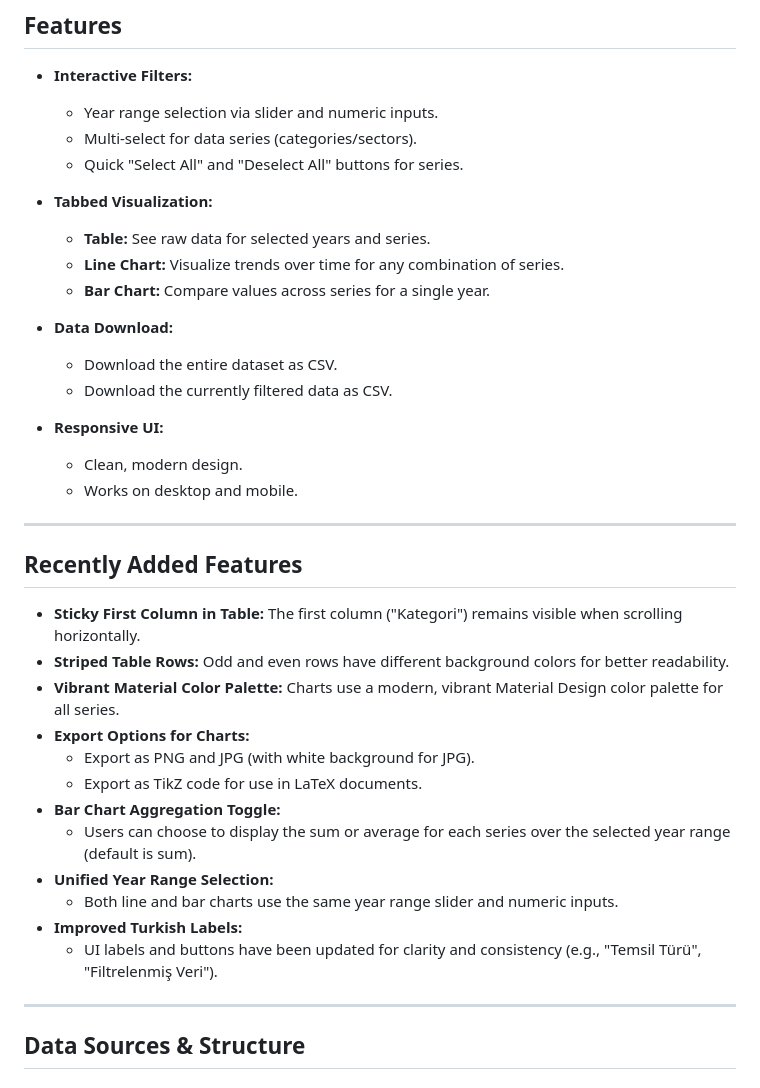
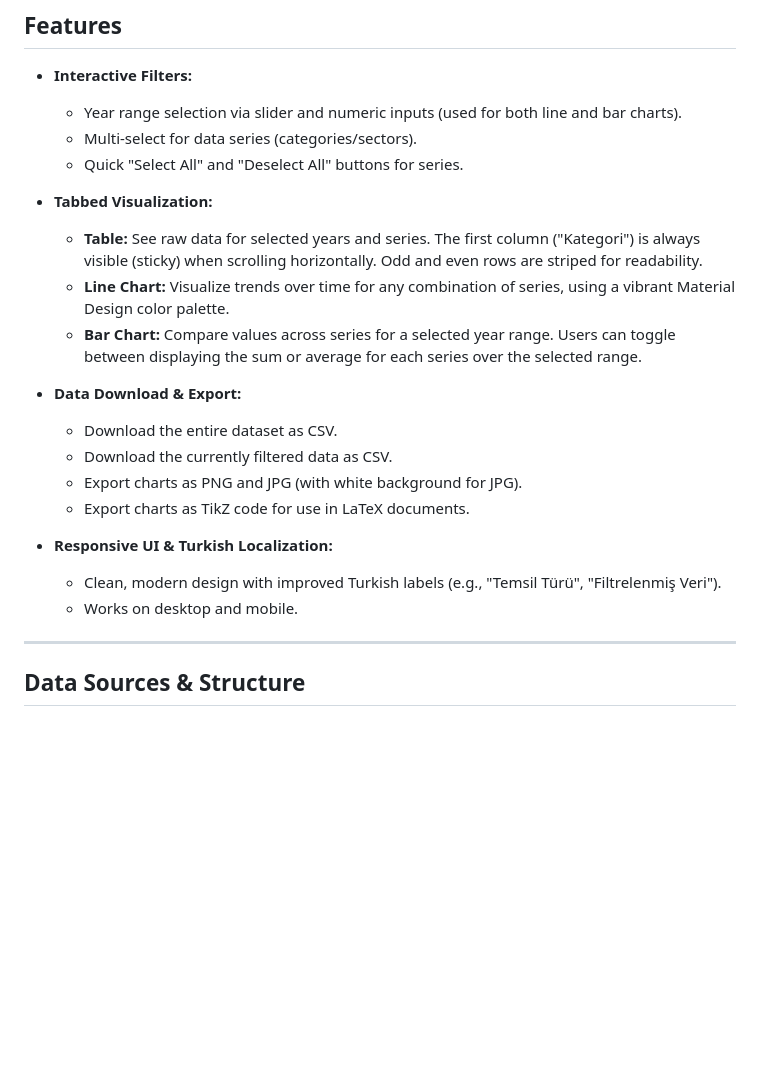
Before and after one commit to mertBiricik/enerdata, a Markdown page: README.md, the part around the change. GitHub-like rendering; blank space fills up the shorter version.

Commit message:
improved readme

```diff
--- a/README.md
+++ b/README.md
@@ -15,39 +15,24 @@ All data is embedded and processed client-side for maximum transparency and repr
 ## Features
 
 - **Interactive Filters:**
-  - Year range selection via slider and numeric inputs.
+  - Year range selection via slider and numeric inputs (used for both line and bar charts).
   - Multi-select for data series (categories/sectors).
   - Quick "Select All" and "Deselect All" buttons for series.
 
 - **Tabbed Visualization:**
-  - **Table:** See raw data for selected years and series.
-  - **Line Chart:** Visualize trends over time for any combination of series.
-  - **Bar Chart:** Compare values across series for a single year.
+  - **Table:** See raw data for selected years and series. The first column ("Kategori") is always visible (sticky) when scrolling horizontally. Odd and even rows are striped for readability.
+  - **Line Chart:** Visualize trends over time for any combination of series, using a vibrant Material Design color palette.
+  - **Bar Chart:** Compare values across series for a selected year range. Users can toggle between displaying the sum or average for each series over the selected range.
 
-- **Data Download:**
+- **Data Download & Export:**
   - Download the entire dataset as CSV.
   - Download the currently filtered data as CSV.
+  - Export charts as PNG and JPG (with white background for JPG).
+  - Export charts as TikZ code for use in LaTeX documents.
 
-- **Responsive UI:**
-  - Clean, modern design.
+- **Responsive UI & Turkish Localization:**
+  - Clean, modern design with improved Turkish labels (e.g., "Temsil Türü", "Filtrelenmiş Veri").
   - Works on desktop and mobile.
-
----
-
-## Recently Added Features
-
-- **Sticky First Column in Table:** The first column ("Kategori") remains visible when scrolling horizontally.
-- **Striped Table Rows:** Odd and even rows have different background colors for better readability.
-- **Vibrant Material Color Palette:** Charts use a modern, vibrant Material Design color palette for all series.
-- **Export Options for Charts:**
-  - Export as PNG and JPG (with white background for JPG).
-  - Export as TikZ code for use in LaTeX documents.
-- **Bar Chart Aggregation Toggle:**
-  - Users can choose to display the sum or average for each series over the selected year range (default is sum).
-- **Unified Year Range Selection:**
-  - Both line and bar charts use the same year range slider and numeric inputs.
-- **Improved Turkish Labels:**
-  - UI labels and buttons have been updated for clarity and consistency (e.g., "Temsil Türü", "Filtrelenmiş Veri").
 
 ---
 
```
